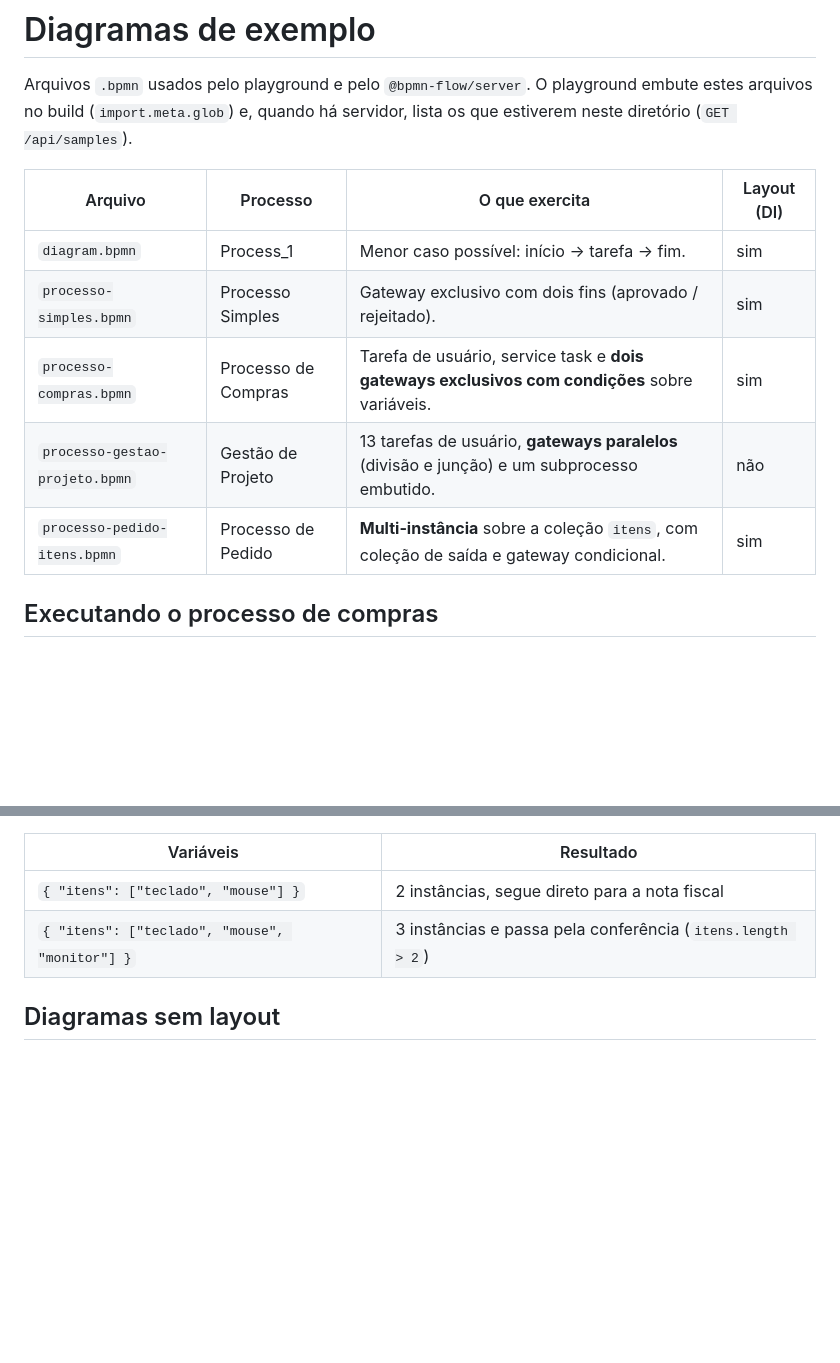
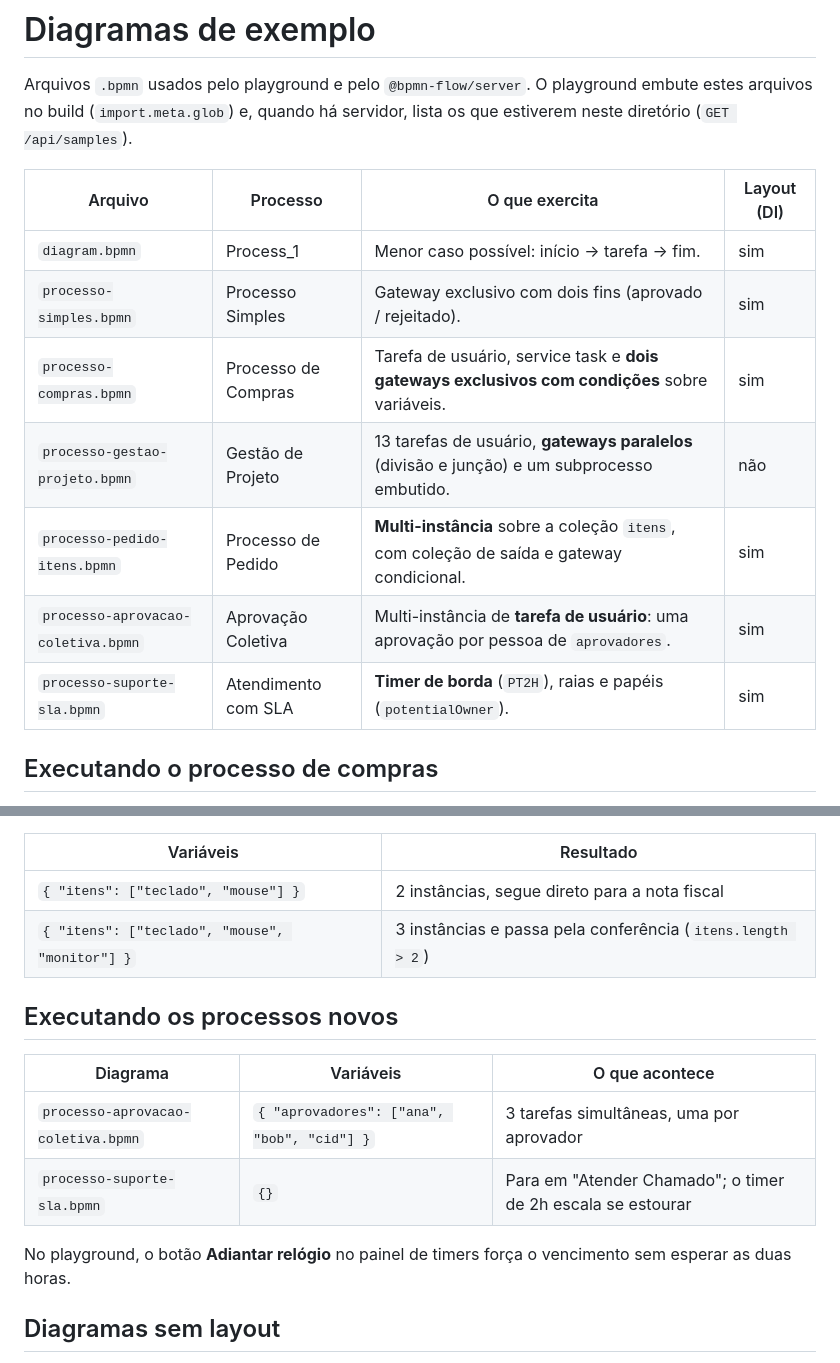
Before and after one commit to Ap-0007/bpmn-flow, a Markdown page: bpmn-files/README.md, 2 parts joined by grey strips. GitHub-like rendering; blank space fills up the shorter version.

```diff
--- a/bpmn-files/README.md
+++ b/bpmn-files/README.md
@@ -4,13 +4,15 @@ Arquivos `.bpmn` usados pelo playground e pelo `@bpmn-flow/server`. O playground
 embute estes arquivos no build (`import.meta.glob`) e, quando há servidor, lista
 os que estiverem neste diretório (`GET /api/samples`).
 
-| Arquivo                        | Processo            | O que exercita                                                                                | Layout (DI) |
-| ------------------------------ | ------------------- | --------------------------------------------------------------------------------------------- | ----------- |
-| `diagram.bpmn`                 | Process_1           | Menor caso possível: início → tarefa → fim.                                                   | sim         |
-| `processo-simples.bpmn`        | Processo Simples    | Gateway exclusivo com dois fins (aprovado / rejeitado).                                       | sim         |
-| `processo-compras.bpmn`        | Processo de Compras | Tarefa de usuário, service task e **dois gateways exclusivos com condições** sobre variáveis. | sim         |
-| `processo-gestao-projeto.bpmn` | Gestão de Projeto   | 13 tarefas de usuário, **gateways paralelos** (divisão e junção) e um subprocesso embutido.   | não         |
-| `processo-pedido-itens.bpmn`   | Processo de Pedido  | **Multi-instância** sobre a coleção `itens`, com coleção de saída e gateway condicional.      | sim         |
+| Arquivo                            | Processo            | O que exercita                                                                                | Layout (DI) |
+| ---------------------------------- | ------------------- | --------------------------------------------------------------------------------------------- | ----------- |
+| `diagram.bpmn`                     | Process_1           | Menor caso possível: início → tarefa → fim.                                                   | sim         |
+| `processo-simples.bpmn`            | Processo Simples    | Gateway exclusivo com dois fins (aprovado / rejeitado).                                       | sim         |
+| `processo-compras.bpmn`            | Processo de Compras | Tarefa de usuário, service task e **dois gateways exclusivos com condições** sobre variáveis. | sim         |
+| `processo-gestao-projeto.bpmn`     | Gestão de Projeto   | 13 tarefas de usuário, **gateways paralelos** (divisão e junção) e um subprocesso embutido.   | não         |
+| `processo-pedido-itens.bpmn`       | Processo de Pedido  | **Multi-instância** sobre a coleção `itens`, com coleção de saída e gateway condicional.      | sim         |
+| `processo-aprovacao-coletiva.bpmn` | Aprovação Coletiva  | Multi-instância de **tarefa de usuário**: uma aprovação por pessoa de `aprovadores`.          | sim         |
+| `processo-suporte-sla.bpmn`        | Atendimento com SLA | **Timer de borda** (`PT2H`), raias e papéis (`potentialOwner`).                               | sim         |
 
 ## Executando o processo de compras
 
@@ -33,6 +35,16 @@ item, cada uma com `item` e `loopCounter` próprios, agregando `separados`.
 | `{ "itens": ["teclado", "mouse"] }`            | 2 instâncias, segue direto para a nota fiscal              |
 | `{ "itens": ["teclado", "mouse", "monitor"] }` | 3 instâncias e passa pela conferência (`itens.length > 2`) |
 
+## Executando os processos novos
+
+| Diagrama                           | Variáveis                                  | O que acontece                                              |
+| ---------------------------------- | ------------------------------------------ | ----------------------------------------------------------- |
+| `processo-aprovacao-coletiva.bpmn` | `{ "aprovadores": ["ana", "bob", "cid"] }` | 3 tarefas simultâneas, uma por aprovador                    |
+| `processo-suporte-sla.bpmn`        | `{}`                                       | Para em "Atender Chamado"; o timer de 2h escala se estourar |
+
+No playground, o botão **Adiantar relógio** no painel de timers força o
+vencimento sem esperar as duas horas.
+
 ## Diagramas sem layout
 
 `processo-gestao-projeto.bpmn` não tem interchange de diagrama (DI). O viewer
```
Also changed, not shown: README.md (+7 -2 lines), apps/playground/README.md (+5 -0 lines), docs/media/multi-instancia-tarefas.png (added), docs/media/timer-e-atribuicao.png (added), docs/media/timer-escalado.png (added), 5 other files.
